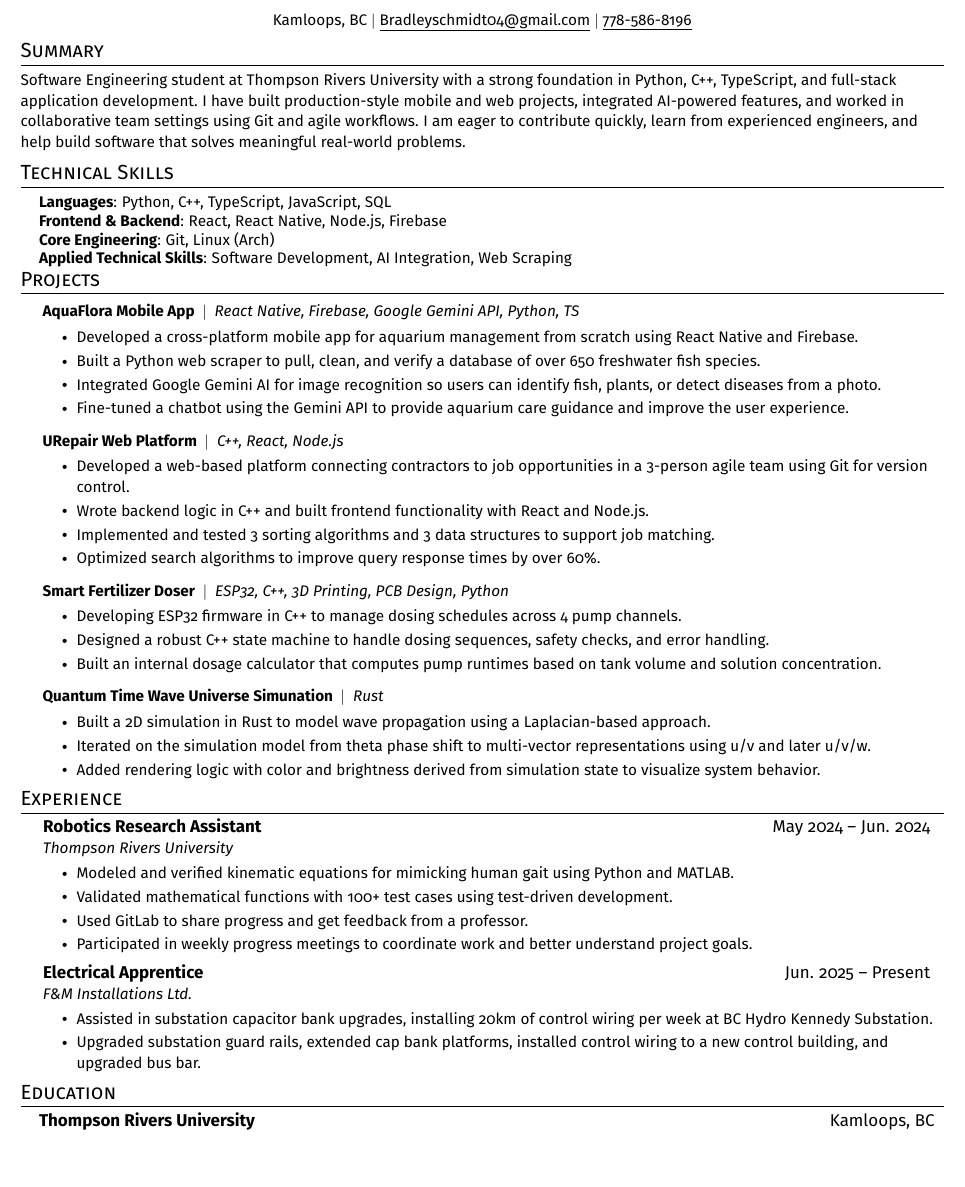
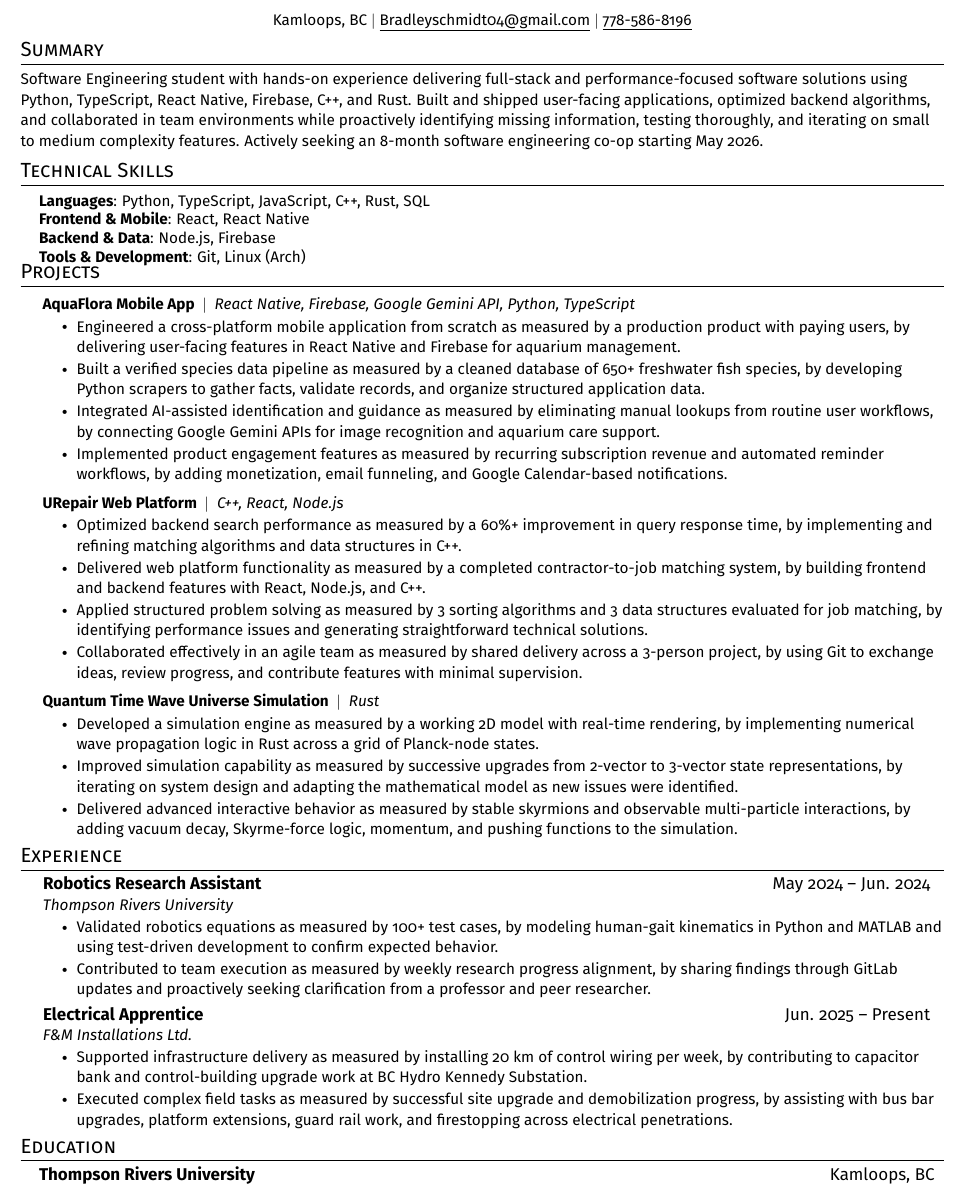
Before and after one commit to Shup04/autoApply, a LaTeX CV (Resume_Schmidt_BenchSci.tex): part of the page, cut so that both start at the same text, the shorter picture padded with empty space. Compiled offline with pdfLaTeX.

Commit message:
got the prompt for the resume pretty dialed in

```diff
--- a/Resume_Schmidt_BenchSci.tex
+++ b/Resume_Schmidt_BenchSci.tex
@@ -85,13 +85,13 @@
 
 %-----------SUMMARY-----------
 \section{Summary}
-{\small Software Engineering student at Thompson Rivers University with a strong foundation in Python, C++, TypeScript, and full-stack application development. I have built production-style mobile and web projects, integrated AI-powered features, and worked in collaborative team settings using Git and agile workflows. I am eager to contribute quickly, learn from experienced engineers, and help build software that solves meaningful real-world problems. }
+{\small Software Engineering student with hands-on experience delivering full-stack and performance-focused software solutions using Python, TypeScript, React Native, Firebase, C++, and Rust. Built and shipped user-facing applications, optimized backend algorithms, and collaborated in team environments while proactively identifying missing information, testing thoroughly, and iterating on small to medium complexity features. Actively seeking an 8-month software engineering co-op starting May 2026. }
 
 %-----------TECHNICAL SKILLS-----------
 \section{Technical Skills}
  \begin{itemize}[leftmargin=0.15in, label={}]
     \small{\item{
-             \textbf{Languages}{: Python, C++, TypeScript, JavaScript, SQL}  \\              \textbf{Frontend \& Backend}{: React, React Native, Node.js, Firebase}  \\              \textbf{Core Engineering}{: Git, Linux (Arch)}  \\              \textbf{Applied Technical Skills}{: Software Development, AI Integration, Web Scraping}          }}
+             \textbf{Languages}{: Python, TypeScript, JavaScript, C++, Rust, SQL}  \\              \textbf{Frontend \& Mobile}{: React, React Native}  \\              \textbf{Backend \& Data}{: Node.js, Firebase}  \\              \textbf{Tools \& Development}{: Git, Linux (Arch)}          }}
  \end{itemize}
  \vspace{-16pt}
 
@@ -99,41 +99,32 @@
 \section{Projects}
   \resumeSubHeadingListStart
           \resumeProjectHeading
-          {\textbf{ AquaFlora Mobile App } $|$ \emph{ React Native, Firebase, Google Gemini API, Python, TS }}{}
+          {\textbf{ AquaFlora Mobile App } $|$ \emph{ React Native, Firebase, Google Gemini API, Python, TypeScript }}{}
 
             \resumeItemListStart
-                  \resumeItem{ Developed a cross-platform mobile app for aquarium management from scratch using React Native and Firebase. }
-                  \resumeItem{ Built a Python web scraper to pull, clean, and verify a database of over 650 freshwater fish species. }
-                  \resumeItem{ Integrated Google Gemini AI for image recognition so users can identify fish, plants, or detect diseases from a photo. }
-                  \resumeItem{ Fine-tuned a chatbot using the Gemini API to provide aquarium care guidance and improve the user experience. }
+                  \resumeItem{ Engineered a cross-platform mobile application from scratch as measured by a production product with paying users, by delivering user-facing features in React Native and Firebase for aquarium management. }
+                  \resumeItem{ Built a verified species data pipeline as measured by a cleaned database of 650+ freshwater fish species, by developing Python scrapers to gather facts, validate records, and organize structured application data. }
+                  \resumeItem{ Integrated AI-assisted identification and guidance as measured by eliminating manual lookups from routine user workflows, by connecting Google Gemini APIs for image recognition and aquarium care support. }
+                  \resumeItem{ Implemented product engagement features as measured by recurring subscription revenue and automated reminder workflows, by adding monetization, email funneling, and Google Calendar-based notifications. }
               \resumeItemListEnd
 
           \resumeProjectHeading
           {\textbf{ URepair Web Platform } $|$ \emph{ C++, React, Node.js }}{}
 
             \resumeItemListStart
-                  \resumeItem{ Developed a web-based platform connecting contractors to job opportunities in a 3-person agile team using Git for version control. }
-                  \resumeItem{ Wrote backend logic in C++ and built frontend functionality with React and Node.js. }
-                  \resumeItem{ Implemented and tested 3 sorting algorithms and 3 data structures to support job matching. }
-                  \resumeItem{ Optimized search algorithms to improve query response times by over 60\%. }
+                  \resumeItem{ Optimized backend search performance as measured by a 60\%+ improvement in query response time, by implementing and refining matching algorithms and data structures in C++. }
+                  \resumeItem{ Delivered web platform functionality as measured by a completed contractor-to-job matching system, by building frontend and backend features with React, Node.js, and C++. }
+                  \resumeItem{ Applied structured problem solving as measured by 3 sorting algorithms and 3 data structures evaluated for job matching, by identifying performance issues and generating straightforward technical solutions. }
+                  \resumeItem{ Collaborated effectively in an agile team as measured by shared delivery across a 3-person project, by using Git to exchange ideas, review progress, and contribute features with minimal supervision. }
               \resumeItemListEnd
 
           \resumeProjectHeading
-          {\textbf{ Smart Fertilizer Doser } $|$ \emph{ ESP32, C++, 3D Printing, PCB Design, Python }}{}
+          {\textbf{ Quantum Time Wave Universe Simulation } $|$ \emph{ Rust }}{}
 
             \resumeItemListStart
-                  \resumeItem{ Developing ESP32 firmware in C++ to manage dosing schedules across 4 pump channels. }
-                  \resumeItem{ Designed a robust C++ state machine to handle dosing sequences, safety checks, and error handling. }
-                  \resumeItem{ Built an internal dosage calculator that computes pump runtimes based on tank volume and solution concentration. }
-              \resumeItemListEnd
-
-          \resumeProjectHeading
-          {\textbf{ Quantum Time Wave Universe Simunation } $|$ \emph{ Rust }}{}
-
-            \resumeItemListStart
-                  \resumeItem{ Built a 2D simulation in Rust to model wave propagation using a Laplacian-based approach. }
-                  \resumeItem{ Iterated on the simulation model from theta phase shift to multi-vector representations using u/v and later u/v/w. }
-                  \resumeItem{ Added rendering logic with color and brightness derived from simulation state to visualize system behavior. }
+                  \resumeItem{ Developed a simulation engine as measured by a working 2D model with real-time rendering, by implementing numerical wave propagation logic in Rust across a grid of Planck-node states. }
+                  \resumeItem{ Improved simulation capability as measured by successive upgrades from 2-vector to 3-vector state representations, by iterating on system design and adapting the mathematical model as new issues were identified. }
+                  \resumeItem{ Delivered advanced interactive behavior as measured by stable skyrmions and observable multi-particle interactions, by adding vacuum decay, Skyrme-force logic, momentum, and pushing functions to the simulation. }
               \resumeItemListEnd
 
       \resumeSubHeadingListEnd
@@ -146,10 +137,8 @@
         { Thompson Rivers University }{}
 
             \resumeItemListStart
-                  \resumeItem{ Modeled and verified kinematic equations for mimicking human gait using Python and MATLAB. }
-                  \resumeItem{ Validated mathematical functions with 100+ test cases using test-driven development. }
-                  \resumeItem{ Used GitLab to share progress and get feedback from a professor. }
-                  \resumeItem{ Participated in weekly progress meetings to coordinate work and better understand project goals. }
+                  \resumeItem{ Validated robotics equations as measured by 100+ test cases, by modeling human-gait kinematics in Python and MATLAB and using test-driven development to confirm expected behavior. }
+                  \resumeItem{ Contributed to team execution as measured by weekly research progress alignment, by sharing findings through GitLab updates and proactively seeking clarification from a professor and peer researcher. }
               \resumeItemListEnd
 
           \resumeSubheading
@@ -157,8 +146,8 @@
         { F\&M Installations Ltd. }{}
 
             \resumeItemListStart
-                  \resumeItem{ Assisted in substation capacitor bank upgrades, installing 20km of control wiring per week at BC Hydro Kennedy Substation. }
-                  \resumeItem{ Upgraded substation guard rails, extended cap bank platforms, installed control wiring to a new control building, and upgraded bus bar. }
+                  \resumeItem{ Supported infrastructure delivery as measured by installing 20 km of control wiring per week, by contributing to capacitor bank and control-building upgrade work at BC Hydro Kennedy Substation. }
+                  \resumeItem{ Executed complex field tasks as measured by successful site upgrade and demobilization progress, by assisting with bus bar upgrades, platform extensions, guard rail work, and firestopping across electrical penetrations. }
               \resumeItemListEnd
 
       \resumeSubHeadingListEnd
```
Also changed, not shown: CL_Schmidt_BenchSci.txt (+4 -15 lines), Resume_Schmidt_BenchSci.pdf, 4 other files.
